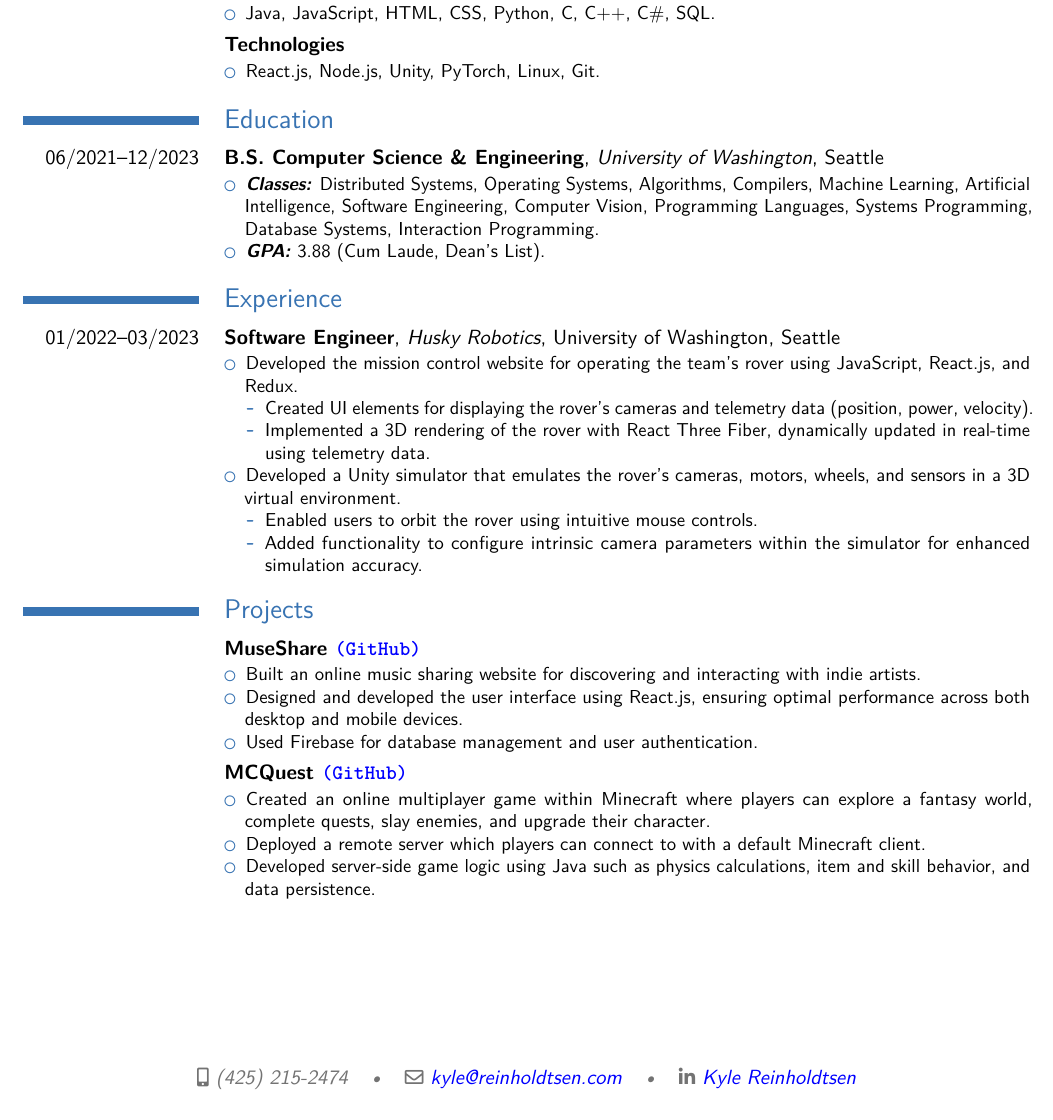
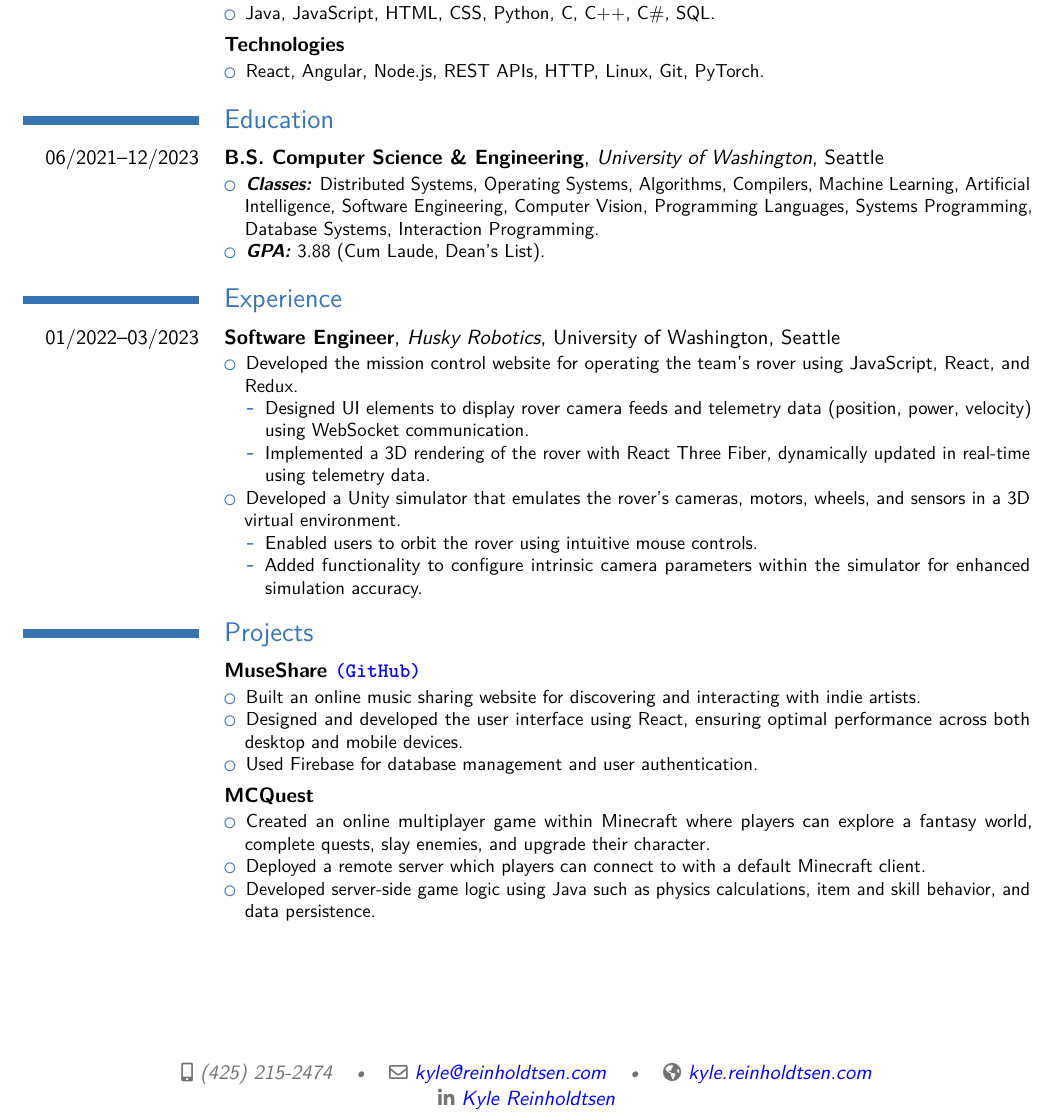
Before and after one commit to KyleR56/Resume, a LaTeX CV (Kyle_Reinholdtsen_Resume.tex): part of the page, cut so that both start at the same text. Compiled offline with pdfLaTeX.

Commit message:
Update skills section

```diff
--- a/resume.tex
+++ b/Kyle_Reinholdtsen_Resume.tex
@@ -12,6 +12,7 @@
 \mobile{(425)~215-2474}
 \email{kyle@reinholdtsen.com}
 \social[linkedin][linkedin.com/in/kyle-reinholdtsen-306849223/]{Kyle Reinholdtsen}
+\homepage{kyle.reinholdtsen.com}
 
 \begin{document}
 
@@ -34,7 +35,7 @@
 
 \cventry{}{Technologies}{}{}{}{
   \begin{compactitem}
-    \item React.js, Node.js, Unity, PyTorch, Linux, Git.
+    \item React, Angular, Node.js, REST APIs, HTTP, Linux, Git, PyTorch.
   \end{compactitem}
 }
 
@@ -51,10 +52,10 @@
 
 \cventry{01/2022--03/2023}{Software Engineer}{Husky Robotics}{University of Washington}{Seattle}{
   \begin{compactitem}
-    \item Developed the mission control website for operating the team’s rover using JavaScript, React.js, and
+    \item Developed the mission control website for operating the team’s rover using JavaScript, React, and
     Redux.
     \begin{compactitem}
-      \item Created UI elements for displaying the rover's cameras and telemetry data (position, power, velocity).
+      \item Designed UI elements to display rover camera feeds and telemetry data (position, power, velocity) using WebSocket communication.
       \item Implemented a 3D rendering of the rover with React Three Fiber, dynamically updated in real-time using telemetry data.
     \end{compactitem}
     \item Developed a Unity simulator that emulates the rover’s cameras, motors, wheels, and sensors in a 3D
@@ -71,12 +72,12 @@
 \cventry{}{MuseShare \href{https://github.com/KyleR56/MuseShare}{\texttt{(GitHub)}}}{}{}{}{
   \begin{compactitem}
     \item Built an online music sharing website for discovering and interacting with indie artists.
-    \item Designed and developed the user interface using React.js, ensuring optimal performance across both desktop and mobile devices.
+    \item Designed and developed the user interface using React, ensuring optimal performance across both desktop and mobile devices.
     \item Used Firebase for database management and user authentication.
   \end{compactitem}
 }
 
-\cventry{}{MCQuest \href{https://github.com/mc-quest/mc-quest}{\texttt{(GitHub)}}}{}{}{}{
+\cventry{}{MCQuest}{}{}{}{
   \begin{compactitem}
     \item Created an online multiplayer game within Minecraft where players can explore a fantasy world,
     complete quests, slay enemies, and upgrade their character.
```
Also changed, not shown: Kyle_Reinholdtsen_Resume.pdf (added), resume.pdf (deleted).
